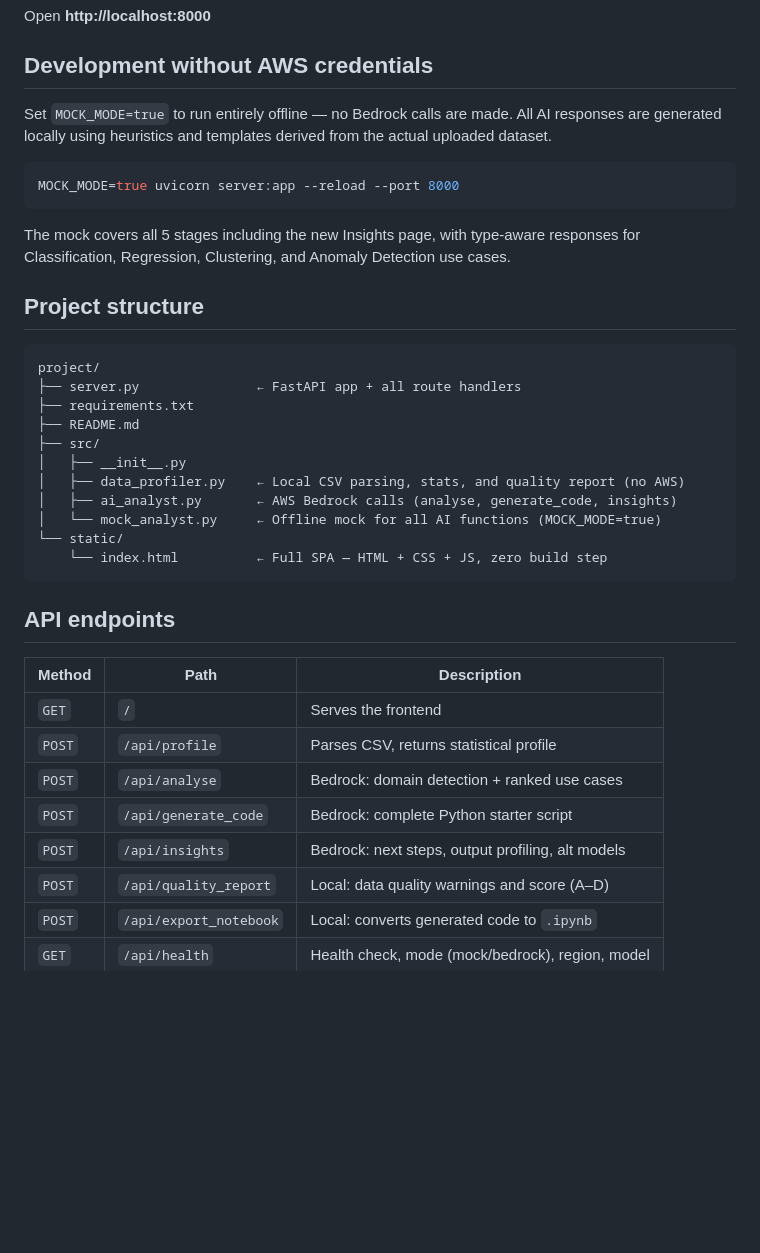
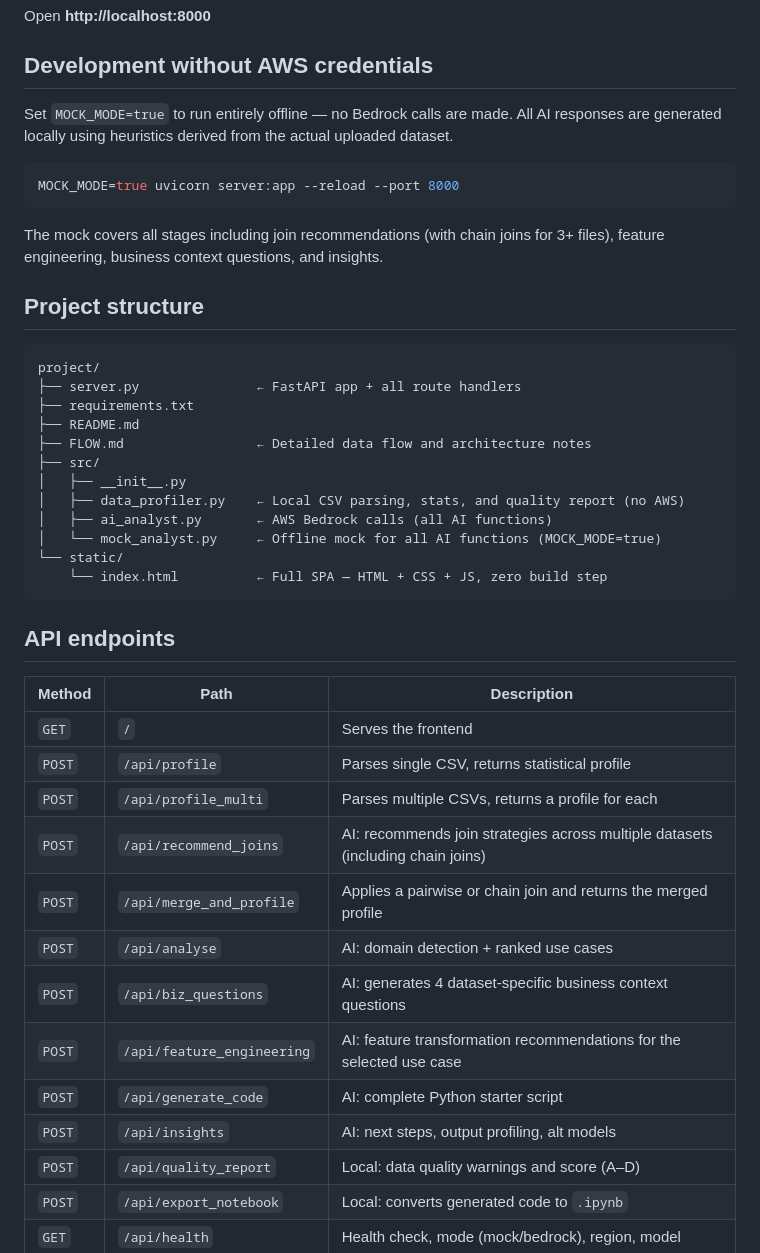
Before and after one commit to jusdharm2-del/CASEbook, a Markdown page: README.md, the part around one of its changes. Drawn GitHub-style; blank space fills up the shorter version.

````diff
--- a/README.md
+++ b/README.md
@@ -68,13 +71,13 @@ Open **http://localhost:8000**
 
 ## Development without AWS credentials
 
-Set `MOCK_MODE=true` to run entirely offline — no Bedrock calls are made. All AI responses are generated locally using heuristics and templates derived from the actual uploaded dataset.
+Set `MOCK_MODE=true` to run entirely offline — no Bedrock calls are made. All AI responses are generated locally using heuristics derived from the actual uploaded dataset.
 
 ```bash
 MOCK_MODE=true uvicorn server:app --reload --port 8000
 ```
 
-The mock covers all 5 stages including the new Insights page, with type-aware responses for Classification, Regression, Clustering, and Anomaly Detection use cases.
+The mock covers all stages including join recommendations (with chain joins for 3+ files), feature engineering, business context questions, and insights.
 
 ## Project structure
 
@@ -83,10 +86,11 @@ project/
 ├── server.py               ← FastAPI app + all route handlers
 ├── requirements.txt
 ├── README.md
+├── FLOW.md                 ← Detailed data flow and architecture notes
 ├── src/
 │   ├── __init__.py
 │   ├── data_profiler.py    ← Local CSV parsing, stats, and quality report (no AWS)
-│   ├── ai_analyst.py       ← AWS Bedrock calls (analyse, generate_code, insights)
+│   ├── ai_analyst.py       ← AWS Bedrock calls (all AI functions)
 │   └── mock_analyst.py     ← Offline mock for all AI functions (MOCK_MODE=true)
 └── static/
     └── index.html          ← Full SPA — HTML + CSS + JS, zero build step
@@ -97,10 +101,15 @@ project/
 | Method | Path | Description |
 |--------|------|-------------|
 | `GET` | `/` | Serves the frontend |
-| `POST` | `/api/profile` | Parses CSV, returns statistical profile |
-| `POST` | `/api/analyse` | Bedrock: domain detection + ranked use cases |
-| `POST` | `/api/generate_code` | Bedrock: complete Python starter script |
-| `POST` | `/api/insights` | Bedrock: next steps, output profiling, alt models |
+| `POST` | `/api/profile` | Parses single CSV, returns statistical profile |
+| `POST` | `/api/profile_multi` | Parses multiple CSVs, returns a profile for each |
+| `POST` | `/api/recommend_joins` | AI: recommends join strategies across multiple datasets (including chain joins) |
+| `POST` | `/api/merge_and_profile` | Applies a pairwise or chain join and returns the merged profile |
+| `POST` | `/api/analyse` | AI: domain detection + ranked use cases |
+| `POST` | `/api/biz_questions` | AI: generates 4 dataset-specific business context questions |
+| `POST` | `/api/feature_engineering` | AI: feature transformation recommendations for the selected use case |
+| `POST` | `/api/generate_code` | AI: complete Python starter script |
+| `POST` | `/api/insights` | AI: next steps, output profiling, alt models |
 | `POST` | `/api/quality_report` | Local: data quality warnings and score (A–D) |
 | `POST` | `/api/export_notebook` | Local: converts generated code to `.ipynb` |
 | `GET` | `/api/health` | Health check, mode (mock/bedrock), region, model |
````
Also changed, not shown: other parts of README.md (+13 -10 lines).
